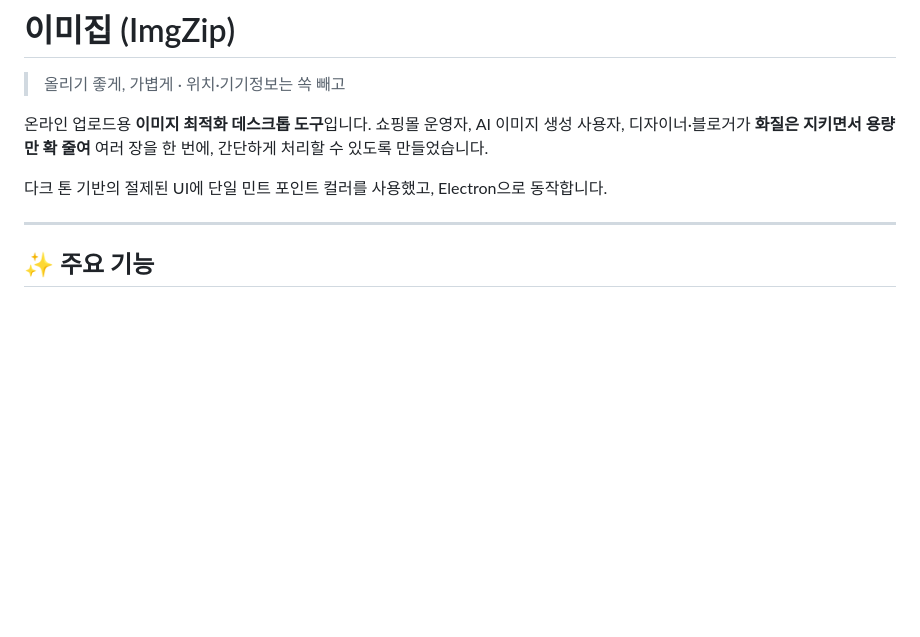
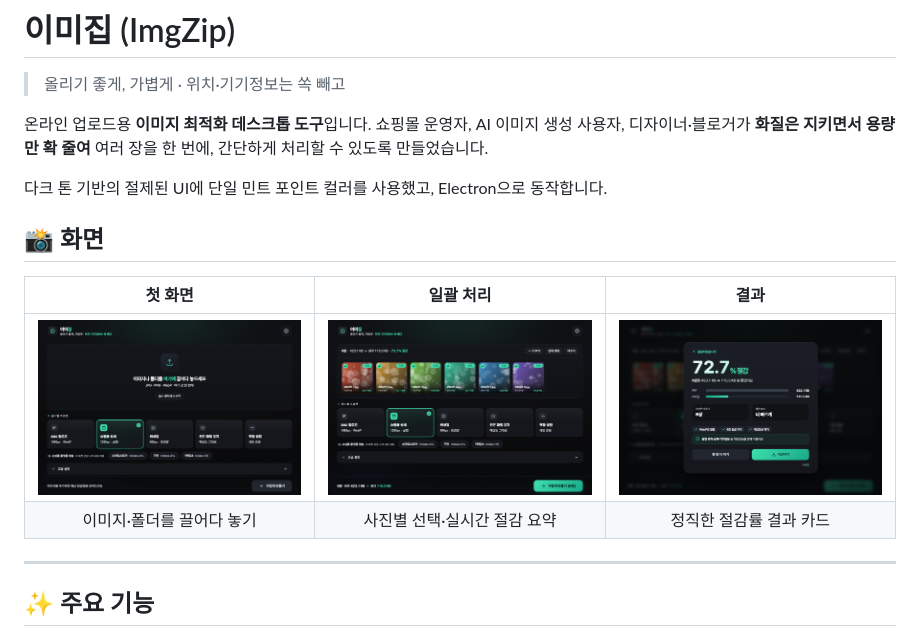
Before and after one commit to homebox78/ImgZip, a Markdown page: README.md, the part around the change. Drawn GitHub-style; pictures changed too: docs/screen-1-home.png (added), docs/screen-2-grid.png (added), docs/screen-3-result.png (added); blank space fills up the shorter version.

Commit message:
docs: README에 앱 스크린샷 추가 (첫 화면·일괄 처리·결과 카드)
Co-Authored-By: Claude Opus 4.8 <noreply@anthropic.com>

```diff
--- a/README.md
+++ b/README.md
@@ -5,6 +5,13 @@
 온라인 업로드용 **이미지 최적화 데스크톱 도구**입니다. 쇼핑몰 운영자, AI 이미지 생성 사용자, 디자이너·블로거가 **화질은 지키면서 용량만 확 줄여** 여러 장을 한 번에, 간단하게 처리할 수 있도록 만들었습니다.
 
 다크 톤 기반의 절제된 UI에 단일 민트 포인트 컬러를 사용했고, Electron으로 동작합니다.
+
+## 📸 화면
+
+| 첫 화면 | 일괄 처리 | 결과 |
+|:---:|:---:|:---:|
+| ![첫 화면](docs/screen-1-home.png) | ![일괄 처리](docs/screen-2-grid.png) | ![결과 카드](docs/screen-3-result.png) |
+| 이미지·폴더를 끌어다 놓기 | 사진별 선택·실시간 절감 요약 | 정직한 절감률 결과 카드 |
 
 ---
 
```
